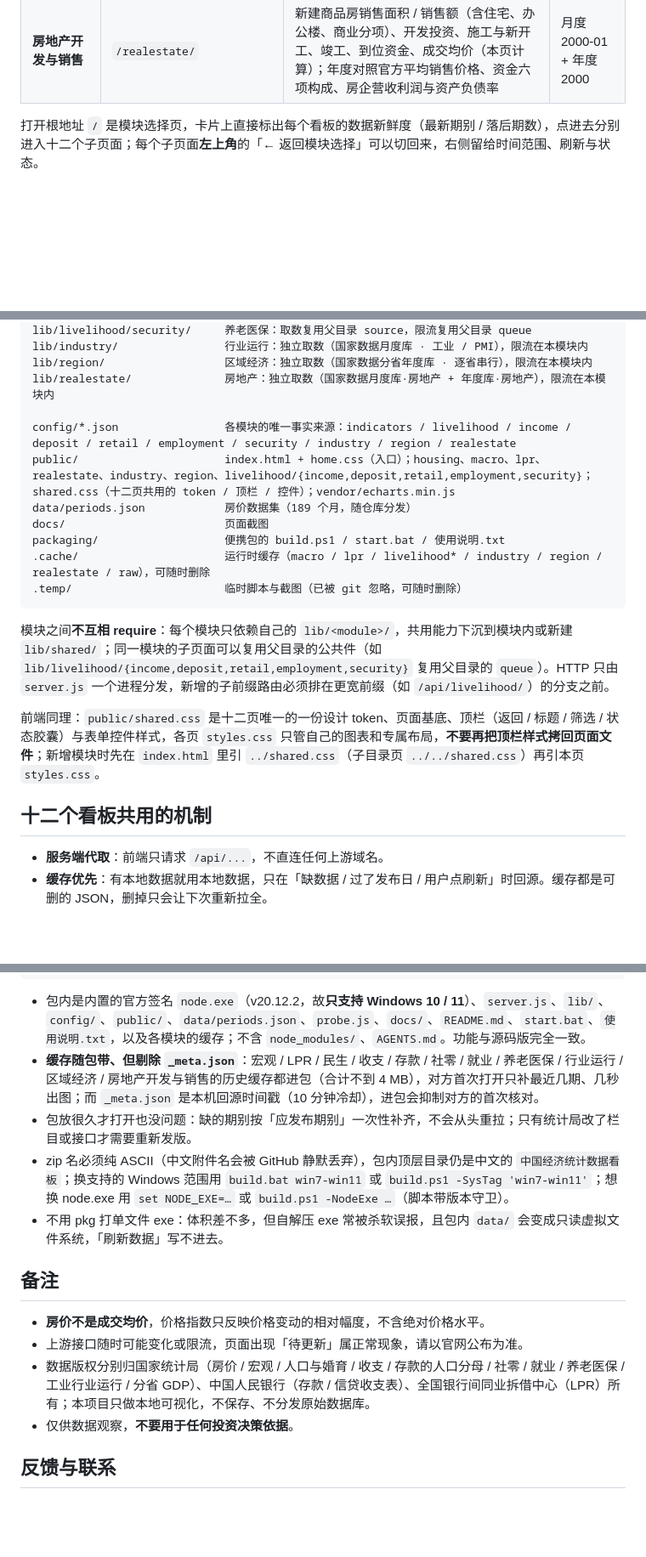
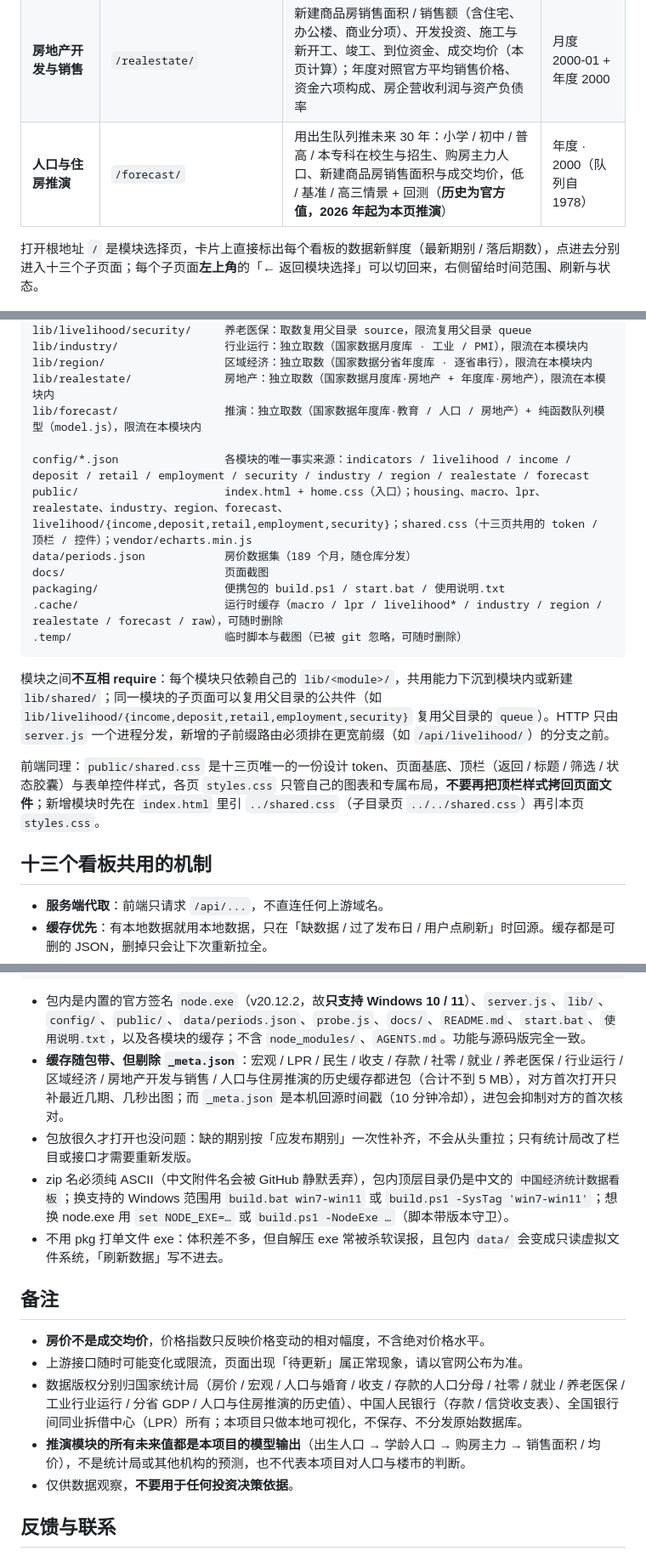
Before and after one commit to cwq503448212/70city-housing-price-index, a Markdown page: README.md, 3 parts joined by grey strips. Shown at 85% size. Drawn GitHub-style; blank space fills up the shorter version.

````diff
--- a/README.md
+++ b/README.md
@@ -16,8 +16,9 @@
 | **工业行业运行** | `/industry/` | 41 个大类行业增加值热力图与排行、营收 / 利润累计同比四象限、制造业与非制造业 PMI 分项 | 月度 · 2018-01 |
 | **区域经济（分省 GDP）** | `/region/` | 31 个省级行政区 GDP 排行、单省走势（名义值 + 官方实际增速）、三次产业构成、人均 GDP 对比 | 年度 · 1992 |
 | **房地产开发与销售** | `/realestate/` | 新建商品房销售面积 / 销售额（含住宅、办公楼、商业分项）、开发投资、施工与新开工、竣工、到位资金、成交均价（本页计算）；年度对照官方平均销售价格、资金六项构成、房企营收利润与资产负债率 | 月度 2000-01 + 年度 2000 |
+| **人口与住房推演** | `/forecast/` | 用出生队列推未来 30 年：小学 / 初中 / 普高 / 本专科在校生与招生、购房主力人口、新建商品房销售面积与成交均价，低 / 基准 / 高三情景 + 回测（**历史为官方值，2026 年起为本页推演**） | 年度 · 2000（队列自 1978） |
 
-打开根地址 `/` 是模块选择页，卡片上直接标出每个看板的数据新鲜度（最新期别 / 落后期数），点进去分别进入十二个子页面；每个子页面**左上角**的「← 返回模块选择」可以切回来，右侧留给时间范围、刷新与状态。
+打开根地址 `/` 是模块选择页，卡片上直接标出每个看板的数据新鲜度（最新期别 / 落后期数），点进去分别进入十三个子页面；每个子页面**左上角**的「← 返回模块选择」可以切回来，右侧留给时间范围、刷新与状态。
 
 ![模块选择入口](docs/screenshot-home.png)
 
@@ -56,21 +57,22 @@ lib/livelihood/security/     养老医保：取数复用父目录 source，限
 lib/industry/                行业运行：独立取数（国家数据月度库 · 工业 / PMI），限流在本模块内
 lib/region/                  区域经济：独立取数（国家数据分省年度库 · 逐省串行），限流在本模块内
 lib/realestate/              房地产：独立取数（国家数据月度库·房地产 + 年度库·房地产），限流在本模块内
+lib/forecast/                推演：独立取数（国家数据年度库·教育 / 人口 / 房地产）+ 纯函数队列模型（model.js），限流在本模块内
 
-config/*.json                各模块的唯一事实来源：indicators / livelihood / income / deposit / retail / employment / security / industry / region / realestate
-public/                      index.html + home.css（入口）；housing、macro、lpr、realestate、industry、region、livelihood/{income,deposit,retail,employment,security}；shared.css（十二页共用的 token / 顶栏 / 控件）；vendor/echarts.min.js
+config/*.json                各模块的唯一事实来源：indicators / livelihood / income / deposit / retail / employment / security / industry / region / realestate / forecast
+public/                      index.html + home.css（入口）；housing、macro、lpr、realestate、industry、region、forecast、livelihood/{income,deposit,retail,employment,security}；shared.css（十三页共用的 token / 顶栏 / 控件）；vendor/echarts.min.js
 data/periods.json            房价数据集（189 个月，随仓库分发）
 docs/                        页面截图
 packaging/                   便携包的 build.ps1 / start.bat / 使用说明.txt
-.cache/                      运行时缓存（macro / lpr / livelihood* / industry / region / realestate / raw），可随时删除
+.cache/                      运行时缓存（macro / lpr / livelihood* / industry / region / realestate / forecast / raw），可随时删除
 .temp/                       临时脚本与截图（已被 git 忽略，可随时删除）
 ```
 
 模块之间**不互相 require**：每个模块只依赖自己的 `lib/<module>/`，共用能力下沉到模块内或新建 `lib/shared/`；同一模块的子页面可以复用父目录的公共件（如 `lib/livelihood/{income,deposit,retail,employment,security}` 复用父目录的 `queue`）。HTTP 只由 `server.js` 一个进程分发，新增的子前缀路由必须排在更宽前缀（如 `/api/livelihood/`）的分支之前。
 
-前端同理：`public/shared.css` 是十二页唯一的一份设计 token、页面基底、顶栏（返回 / 标题 / 筛选 / 状态胶囊）与表单控件样式，各页 `styles.css` 只管自己的图表和专属布局，**不要再把顶栏样式拷回页面文件**；新增模块时先在 `index.html` 里引 `../shared.css`（子目录页 `../../shared.css`）再引本页 `styles.css`。
+前端同理：`public/shared.css` 是十三页唯一的一份设计 token、页面基底、顶栏（返回 / 标题 / 筛选 / 状态胶囊）与表单控件样式，各页 `styles.css` 只管自己的图表和专属布局，**不要再把顶栏样式拷回页面文件**；新增模块时先在 `index.html` 里引 `../shared.css`（子目录页 `../../shared.css`）再引本页 `styles.css`。
 
-## 十二个看板共用的机制
+## 十三个看板共用的机制
 
 - **服务端代取**：前端只请求 `/api/...`，不直连任何上游域名。
 - **缓存优先**：有本地数据就用本地数据，只在「缺数据 / 过了发布日 / 用户点刷新」时回源。缓存都是可删的 JSON，删掉只会让下次重新拉全。
@@ -350,7 +371,7 @@ release/china-economic-stats-dashboard-v4.1.0-win10-win11.zip   对外发送
 ```
 
 - 包内是内置的官方签名 `node.exe`（v20.12.2，故**只支持 Windows 10 / 11**）、`server.js`、`lib/`、`config/`、`public/`、`data/periods.json`、`probe.js`、`docs/`、`README.md`、`start.bat`、`使用说明.txt`，以及各模块的缓存；不含 `node_modules/`、`AGENTS.md`。功能与源码版完全一致。
-- **缓存随包带、但剔除 `_meta.json`**：宏观 / LPR / 民生 / 收支 / 存款 / 社零 / 就业 / 养老医保 / 行业运行 / 区域经济 / 房地产开发与销售的历史缓存都进包（合计不到 4 MB），对方首次打开只补最近几期、几秒出图；而 `_meta.json` 是本机回源时间戳（10 分钟冷却），进包会抑制对方的首次核对。
+- **缓存随包带、但剔除 `_meta.json`**：宏观 / LPR / 民生 / 收支 / 存款 / 社零 / 就业 / 养老医保 / 行业运行 / 区域经济 / 房地产开发与销售 / 人口与住房推演的历史缓存都进包（合计不到 5 MB），对方首次打开只补最近几期、几秒出图；而 `_meta.json` 是本机回源时间戳（10 分钟冷却），进包会抑制对方的首次核对。
 - 包放很久才打开也没问题：缺的期别按「应发布期别」一次性补齐，不会从头重拉；只有统计局改了栏目或接口才需要重新发版。
 - zip 名必须纯 ASCII（中文附件名会被 GitHub 静默丢弃），包内顶层目录仍是中文的 `中国经济统计数据看板`；换支持的 Windows 范围用 `build.bat win7-win11` 或 `build.ps1 -SysTag 'win7-win11'`；想换 node.exe 用 `set NODE_EXE=…` 或 `build.ps1 -NodeExe …`（脚本带版本守卫）。
 - 不用 pkg 打单文件 exe：体积差不多，但自解压 exe 常被杀软误报，且包内 `data/` 会变成只读虚拟文件系统，「刷新数据」写不进去。
@@ -359,7 +380,8 @@ release/china-economic-stats-dashboard-v4.1.0-win10-win11.zip   对外发送
 
 - **房价不是成交均价**，价格指数只反映价格变动的相对幅度，不含绝对价格水平。
 - 上游接口随时可能变化或限流，页面出现「待更新」属正常现象，请以官网公布为准。
-- 数据版权分别归国家统计局（房价 / 宏观 / 人口与婚育 / 收支 / 存款的人口分母 / 社零 / 就业 / 养老医保 / 工业行业运行 / 分省 GDP）、中国人民银行（存款 / 信贷收支表）、全国银行间同业拆借中心（LPR）所有；本项目只做本地可视化，不保存、不分发原始数据库。
+- 数据版权分别归国家统计局（房价 / 宏观 / 人口与婚育 / 收支 / 存款的人口分母 / 社零 / 就业 / 养老医保 / 工业行业运行 / 分省 GDP / 人口与住房推演的历史值）、中国人民银行（存款 / 信贷收支表）、全国银行间同业拆借中心（LPR）所有；本项目只做本地可视化，不保存、不分发原始数据库。
+- **推演模块的所有未来值都是本项目的模型输出**（出生人口 → 学龄人口 → 购房主力 → 销售面积 / 均价），不是统计局或其他机构的预测，也不代表本项目对人口与楼市的判断。
 - 仅供数据观察，**不要用于任何投资决策依据**。
 
 ## 反馈与联系
````
Also changed, not shown: other parts of README.md (+23 -4 lines), AGENTS.md (+2 -1 lines), docs/screenshot-forecast.png (added), 17 other files.
